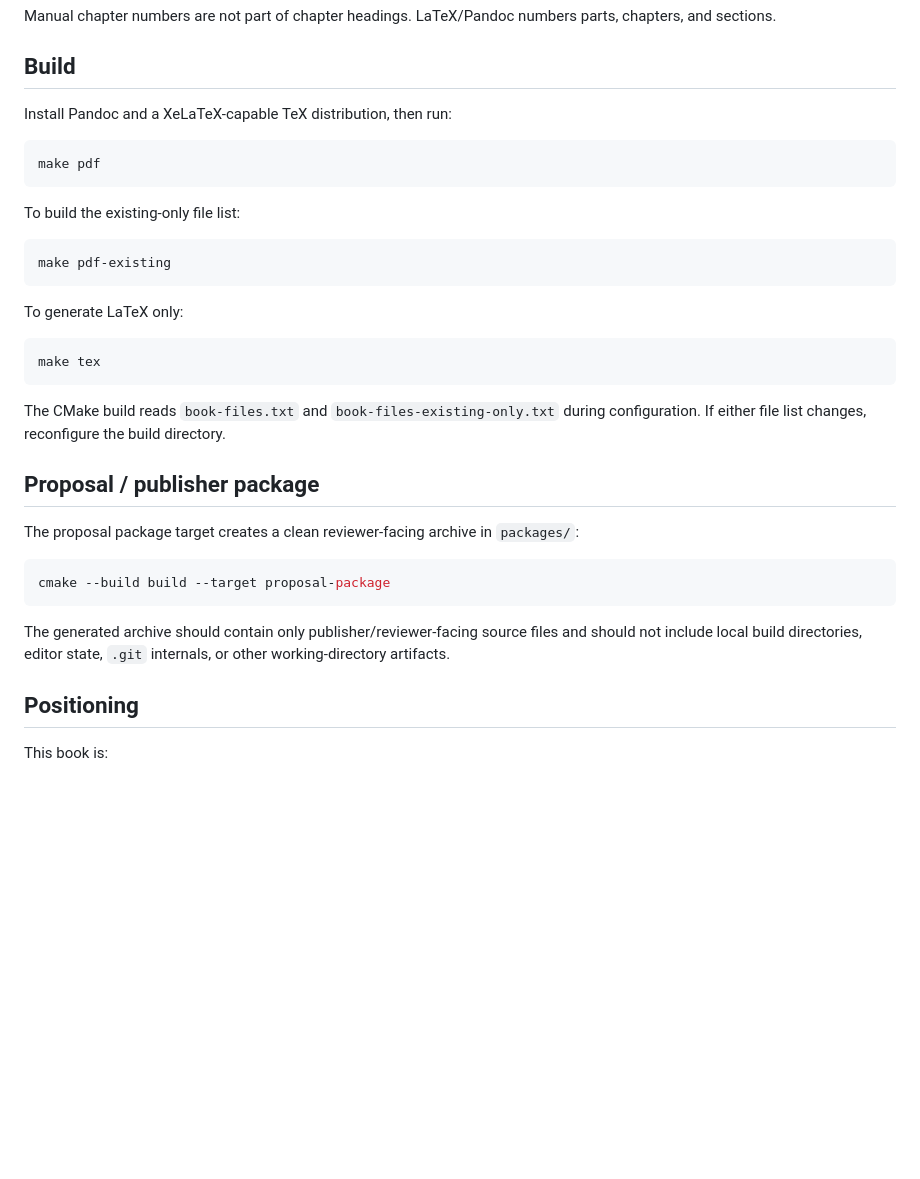
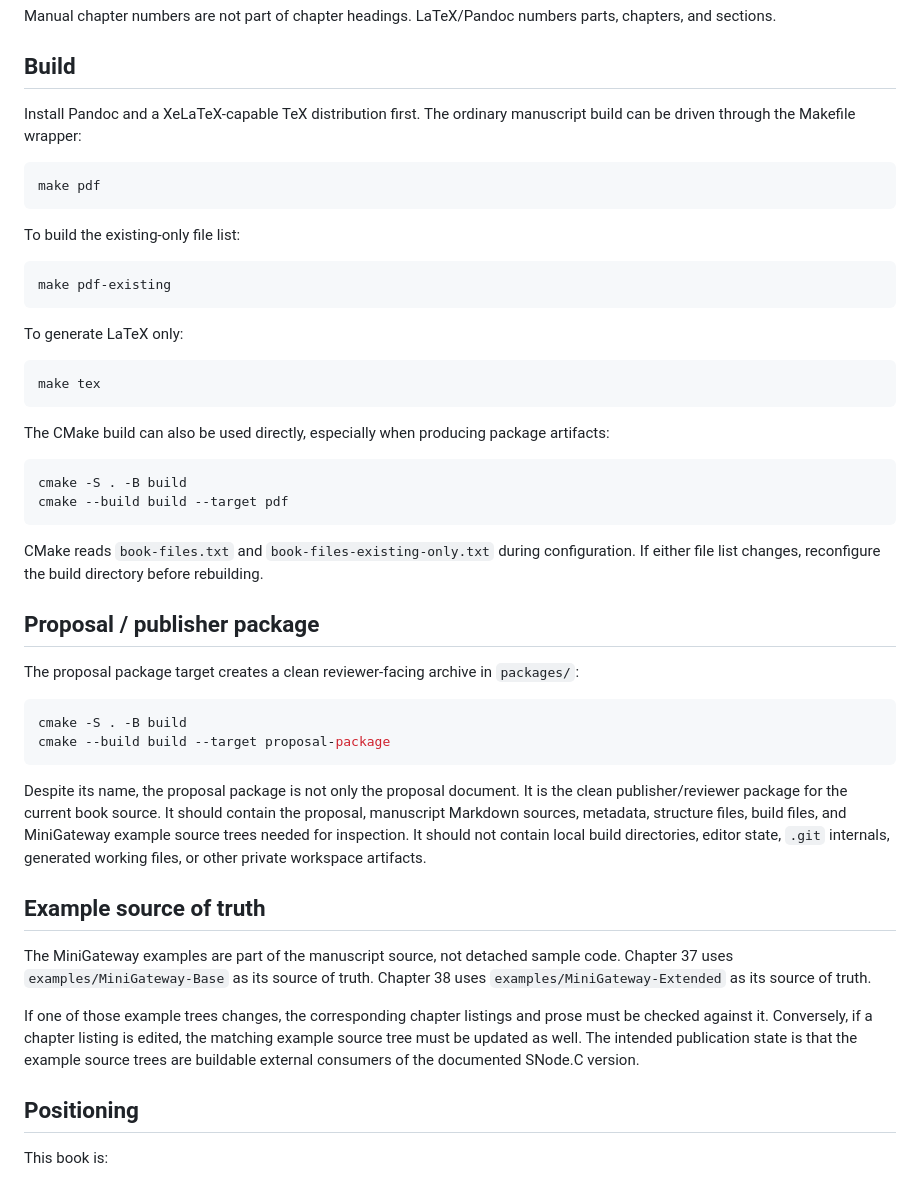
Before and after one commit to SNodeC/SNode.C-Book, a Markdown page: README.md, the part around the change. Drawn GitHub-style; blank space fills up the shorter version.

Commit message:
Expand build instructions and clarify CMake and example source details
Signed-off-by: Volker Christian <me@vchrist.at>

````diff
--- a/README.md
+++ b/README.md
@@ -54,7 +54,7 @@ Manual chapter numbers are not part of chapter headings. LaTeX/Pandoc numbers pa
 
 ## Build
 
-Install Pandoc and a XeLaTeX-capable TeX distribution, then run:
+Install Pandoc and a XeLaTeX-capable TeX distribution first. The ordinary manuscript build can be driven through the Makefile wrapper:
 
 ```bash
 make pdf
@@ -72,17 +72,31 @@ To generate LaTeX only:
 make tex
 ```
 
-The CMake build reads `book-files.txt` and `book-files-existing-only.txt` during configuration. If either file list changes, reconfigure the build directory.
+The CMake build can also be used directly, especially when producing package artifacts:
+
+```bash
+cmake -S . -B build
+cmake --build build --target pdf
+```
+
+CMake reads `book-files.txt` and `book-files-existing-only.txt` during configuration. If either file list changes, reconfigure the build directory before rebuilding.
 
 ## Proposal / publisher package
 
 The proposal package target creates a clean reviewer-facing archive in `packages/`:
 
 ```bash
+cmake -S . -B build
 cmake --build build --target proposal-package
 ```
 
-The generated archive should contain only publisher/reviewer-facing source files and should not include local build directories, editor state, `.git` internals, or other working-directory artifacts.
+Despite its name, the proposal package is not only the proposal document. It is the clean publisher/reviewer package for the current book source. It should contain the proposal, manuscript Markdown sources, metadata, structure files, build files, and MiniGateway example source trees needed for inspection. It should not contain local build directories, editor state, `.git` internals, generated working files, or other private workspace artifacts.
+
+## Example source of truth
+
+The MiniGateway examples are part of the manuscript source, not detached sample code. Chapter 37 uses `examples/MiniGateway-Base` as its source of truth. Chapter 38 uses `examples/MiniGateway-Extended` as its source of truth.
+
+If one of those example trees changes, the corresponding chapter listings and prose must be checked against it. Conversely, if a chapter listing is edited, the matching example source tree must be updated as well. The intended publication state is that the example source trees are buildable external consumers of the documented SNode.C version.
 
 ## Positioning
 
````
